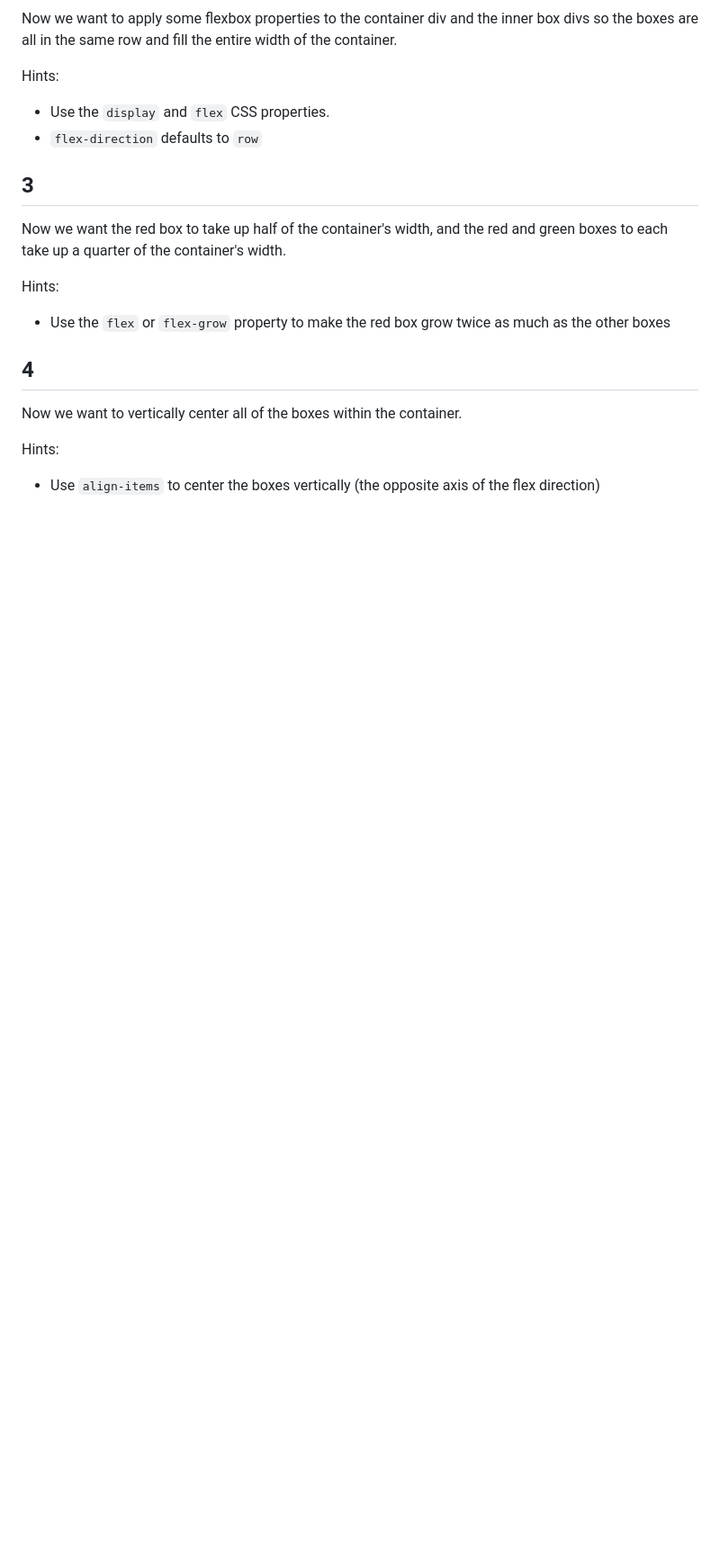
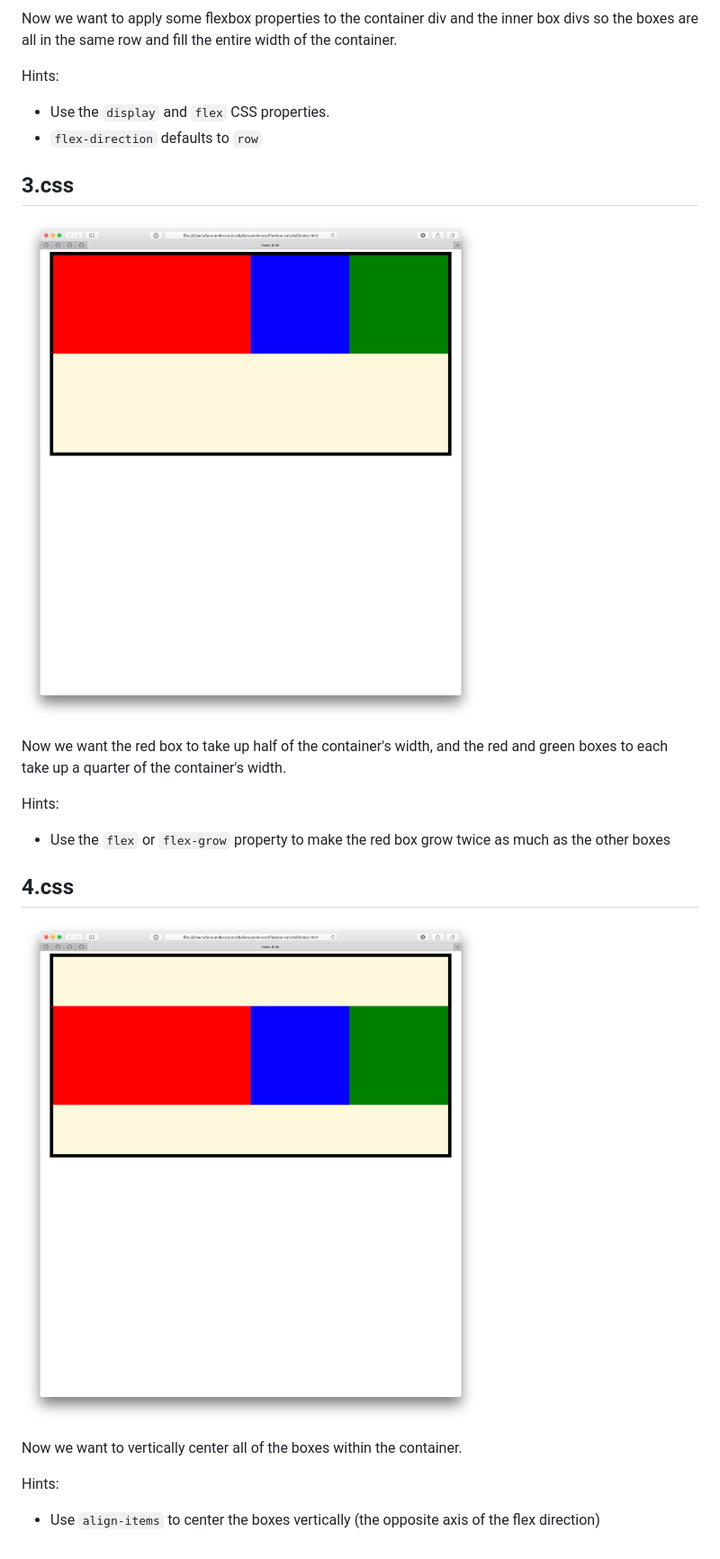
Before and after one commit to ajuarbe/flexbox-tutorial-no-answers, a Markdown page: README.md, the part around one of its changes. Shown at 90% size. GitHub-like rendering; pictures changed too: 3.png (added), 4.png (added); blank space fills up the shorter version.

```diff
--- a/README.md
+++ b/README.md
@@ -18,7 +33,9 @@ Hints:
 - Use the `display` and `flex` CSS properties.
 - `flex-direction` defaults to `row`
 
-## 3
+## 3.css
+
+![3.css](3.png)
 
 Now we want the red box to take up half of the container's width, and the red
 and green boxes to each take up a quarter of the container's width.
@@ -27,7 +44,9 @@ Hints:
 - Use the `flex` or `flex-grow` property to make the red box grow twice as much
   as the other boxes
 
-## 4
+## 4.css
+
+![4.css](4.png)
 
 Now we want to vertically center all of the boxes within the container.
 
```
Also changed, not shown: other parts of README.md (+17 -2 lines), 1.png (added), 2.png (added).
